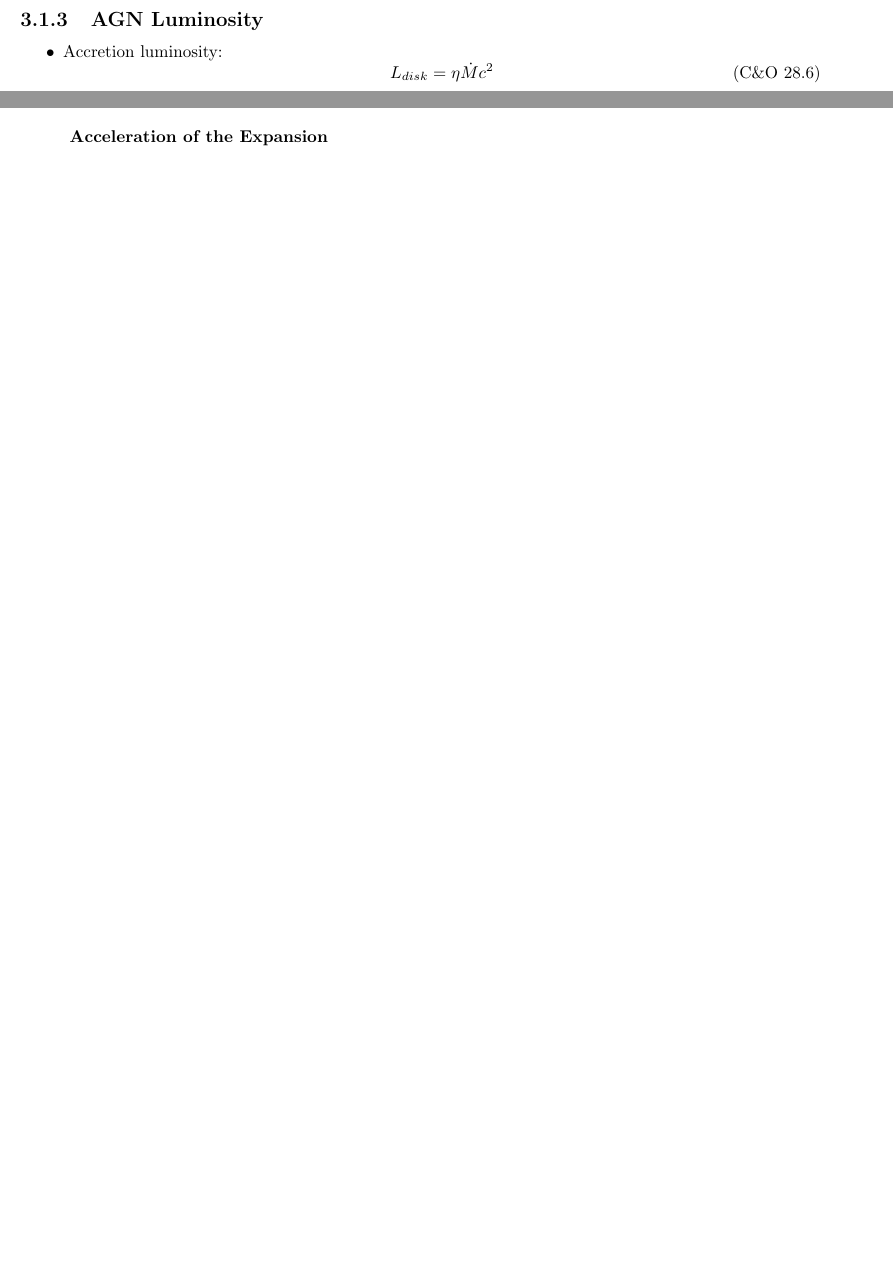
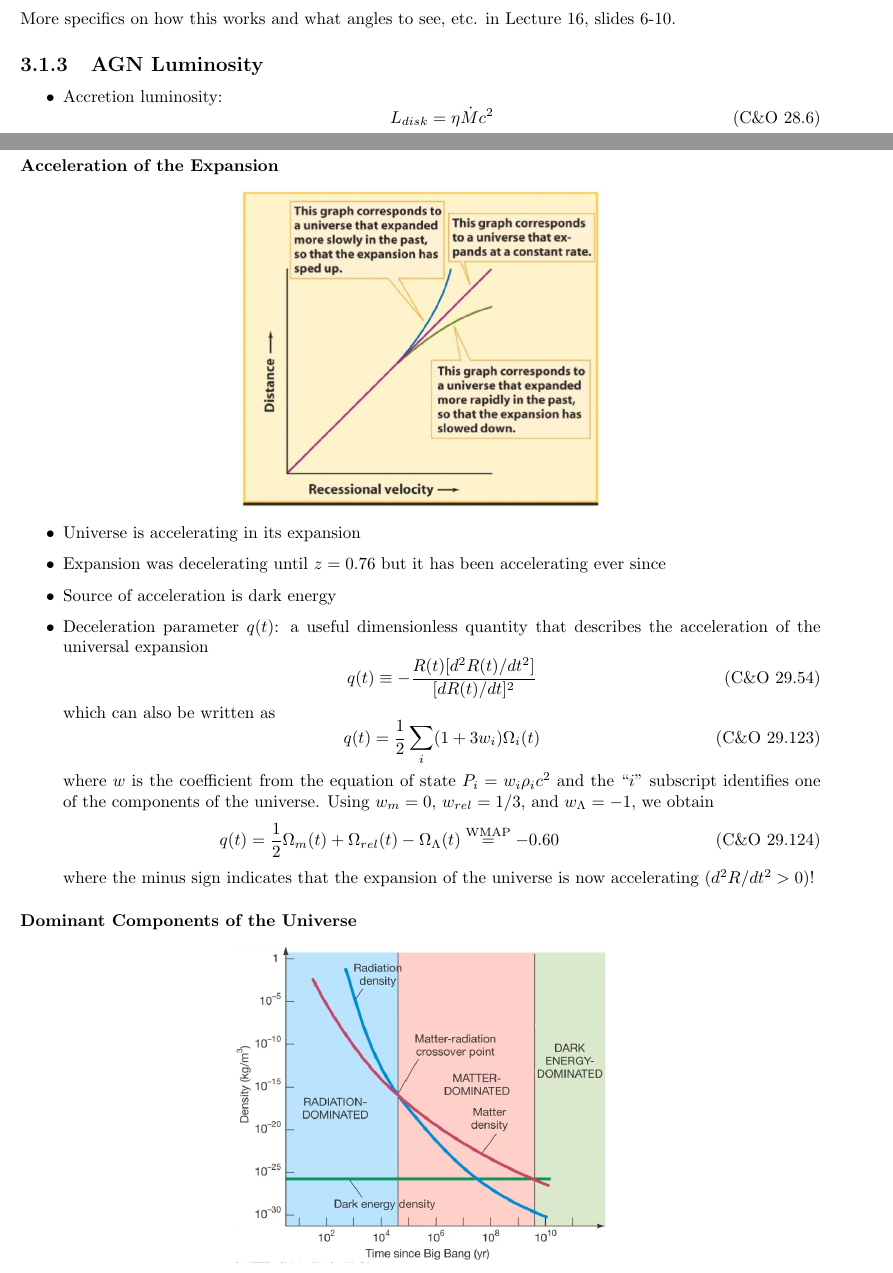
Before and after one commit to collinsinclair/ASTR-3830-Final-Exam-Review, a LaTeX thesis (main.tex): two parts of pages 27 and 32 of 36 before the commit and two parts of pages 27 and 33 of 38 after it, joined at a grey line, cut at the place of the change, the shorter picture padded with empty space. Compiled offline with pdfLaTeX.

Commit message:
added some stuff

```diff
--- a/main.tex
+++ b/main.tex
@@ -565,6 +565,7 @@ Due to more mergers occurring in dense environments (clusters) and the transform
 \begin{center}
     \includegraphics[width = \textwidth]{images/agn_structure.png}
 \end{center}
+More specifics on how this works and what angles to see, etc. in Lecture 16, slides 6-10.
 \subsection{AGN Luminosity}
 \begin{itemize}
     \item Accretion luminosity:
@@ -786,7 +787,31 @@ See Early Universe section below.
     \item Adding these results from the Wilkinson Microwave Anisotropy Probe reveals that $$\Omega_0 = \Omega_{m,0} + \Omega_{rel,0} + \Omega-{\Lambda,0} = 1.$$ that is, the universe is flat ($z = 0$), and dark energy now dominates the expansion of the universe.
 \end{itemize}
 \subsubsection{Acceleration of the Expansion}
-
+\begin{center}
+    \includegraphics[height = 0.4 \textwidth]{images/accel_exp.png}
+\end{center}
+\begin{itemize}
+    \item Universe is accelerating in its expansion
+    \item Expansion was decelerating until $z=0.76$ but it has been accelerating ever since
+    \item Source of acceleration is dark energy
+    \item Deceleration parameter $q(t)$: a useful dimensionless quantity that describes the acceleration of the universal expansion
+          \begin{equation*}
+              q(t) \equiv - \frac{R(t) [d^2 R (t)/dt^2]}{[dR(t)/dt]^2} \tag{C\&O 29.54}
+          \end{equation*}
+          which can also be written as
+          \begin{equation*}
+              q(t) = \frac{1}{2} \sum_i (1 + 3w_i) \Omega_i (t) \tag{C\&O 29.123}
+          \end{equation*}
+          where $w$ is the coefficient from the equation of state $P_i = w_i \rho_i c^2$ and the ``$i$'' subscript identifies one of the components of the universe. Using $w_m = 0$, $w_{rel} = 1/3$, and $w_\Lambda = -1$, we obtain
+          \begin{equation*}
+              q(t) = \frac{1}{2} \Omega_m (t) + \Omega_{rel} (t) - \Omega_\Lambda (t) \overset{\text{WMAP}}{=} -0.60 \tag{C\&O 29.124}
+          \end{equation*}
+          where the minus sign indicates that the expansion of the universe is now accelerating ($d^2R/dt^2 >0$)!
+\end{itemize}
+\subsubsection{Dominant Components of the Universe}
+\begin{center}
+    \includegraphics[height = 0.4\textwidth]{images/components.png}
+\end{center}
 \subsection{Distances (Observational Cosmology)}
 
 \backmatter
```
Also changed, not shown: images/accel_exp.png (added), images/components.png (added). Lines whose indentation alone changed are shown as unchanged.
